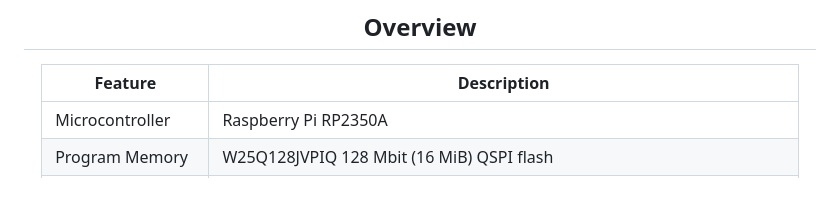
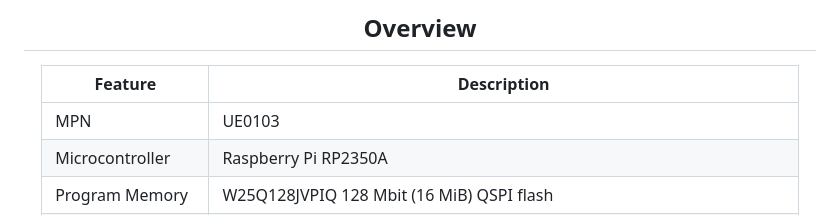
Before and after one commit to UNIT-Electronics-MX/unit_pulsar_rp2350a, a Markdown page: README.md, the part around the change. Rendered like a GitHub page; blank space fills up the shorter version.

Commit message:
Add MPN to RP2350 README

```diff
--- a/README.md
+++ b/README.md
@@ -30,6 +30,7 @@ HSTX expansion connector.
 
 | Feature | Description |
 |---|---|
+| MPN | UE0103 |
 | Microcontroller | Raspberry Pi RP2350A |
 | Program Memory | W25Q128JVPIQ 128 Mbit (16 MiB) QSPI flash |
 | External Memory | APS6404L-3SQR-ZR 8 MiB PSRAM |
```
